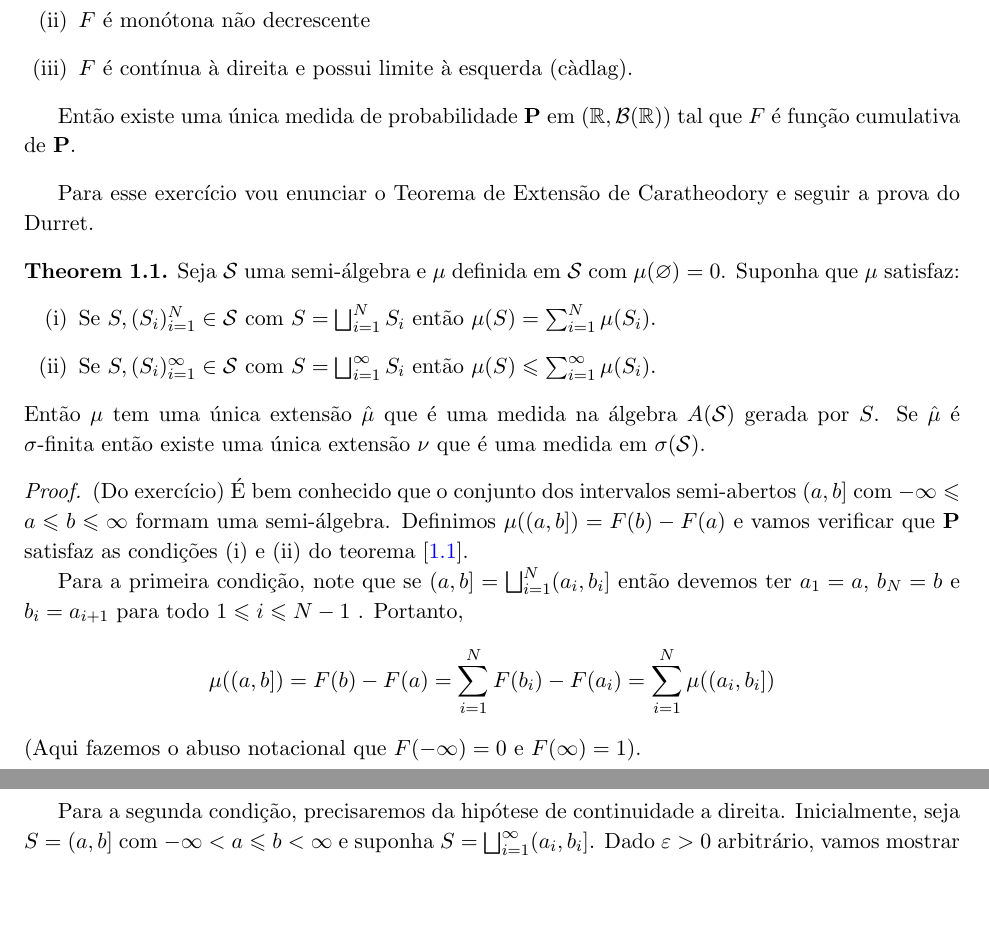
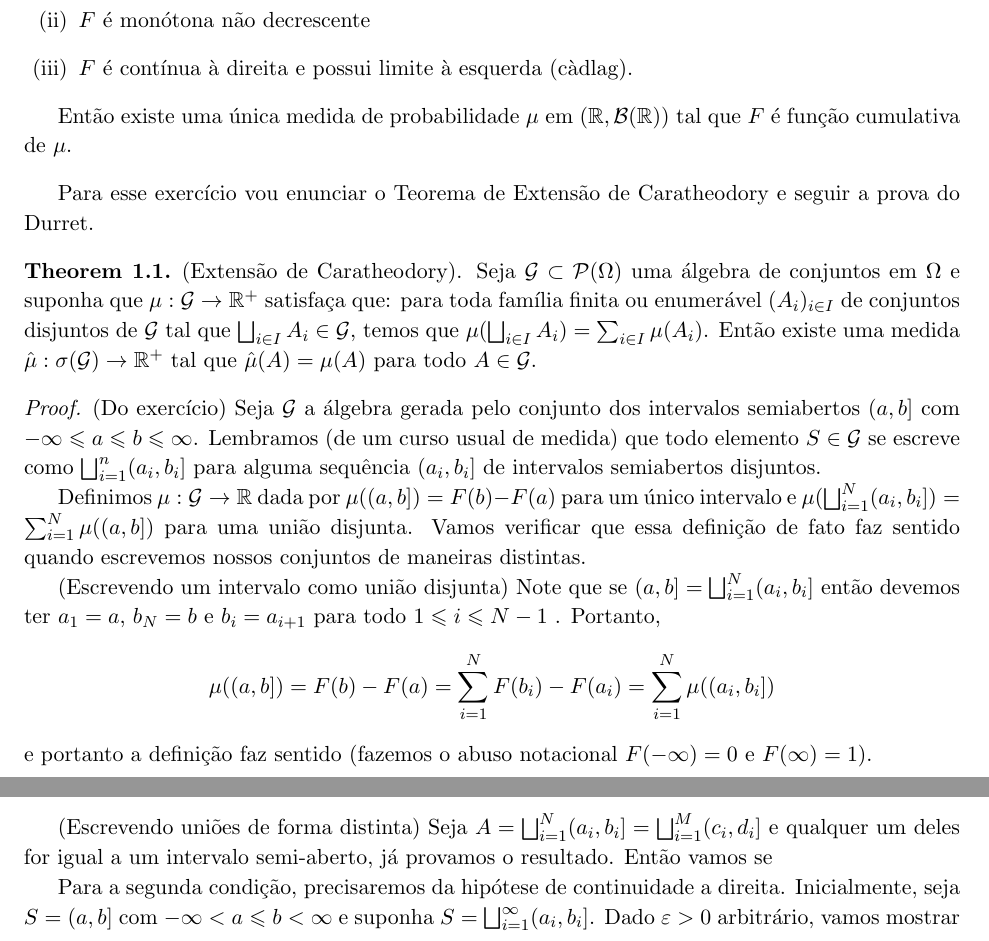
Before and after one commit to hnrq104/prob1, a LaTeX document (main.tex, which reads listas/lista1.tex): two parts of pages 4 and 5 of 5 before the commit and two parts of pages 4 and 5 of 6 after it, joined at a grey line, cut so that both start at the same text, the shorter picture padded with empty space. Compiled offline with pdfLaTeX.

Commit message:
inicio do conserto de caratheodory

```diff
--- a/listas/lista1.tex
+++ b/listas/lista1.tex
@@ -236,43 +247,72 @@
 		\item $F$ é contínua à direita e possui limite à esquerda (càdlag).
 	\end{enumerate}
 
-	Então existe uma única medida de probabilidade $\Pr$ em $(\R,
-	\mathcal{B}(\R))$ tal que $F$ é função cumulativa de $\Pr$.
+	Então existe uma única medida de probabilidade $\mu$ em $(\R,
+	\mathcal{B}(\R))$ tal que $F$ é função cumulativa de $\mu$.
 \end{exercise}
 
 Para esse exercício vou enunciar o Teorema de Extensão de Caratheodory e
 seguir a prova do Durret.
 \begin{theorem}
 	\label{trm:caratheodory_extension}
-	Seja $\mathcal{S}$ uma semi-álgebra e $\mu$ definida em
-	$\mathcal{S}$ com $\mu(\varnothing) = 0$. Suponha que $\mu$ satisfaz:
-	\begin{enumerate}[label=(\roman*)]
-		\item Se $S, (S_i)_{i=1}^{N} \in \mathcal{S}$ com $S = \bigsqcup_{i
-			= 1}^N S_i$ então $\mu(S) = \sum_{i=1}^N \mu(S_i)$.
-		\item Se $S, (S_i)_{i=1}^{\infty} \in \mathcal{S}$ com $S =
-			\bigsqcup_{i = 1}^\infty S_i$ então $\mu(S) \leq \sum_{i=1}^\infty \mu(S_i)$.
-	\end{enumerate}
-	Então $\mu$ tem uma única extensão $\hat{\mu}$ que é uma medida na
-	álgebra $A(\mathcal{S})$ gerada por $S$. Se $\hat{\mu}$
-	é $\sigma$-finita então existe uma única extensão $\nu$ que é uma
-	medida em $\sigma(\mathcal{S})$.
+	(Extensão de Caratheodory). Seja $\mathcal{G} \subset
+	\mathcal{P}(\Omega)$ uma álgebra
+	de conjuntos em $\Omega$ e suponha que $\mu : \mathcal{G} \to \R^+$
+	satisfaça que:
+	para toda família finita ou enumerável $(A_i)_{i \in I}$ de
+	conjuntos disjuntos de $\mathcal{G}$
+	tal que $\bigsqcup_{i \in I} A_i \in \mathcal{G}$,
+	temos que $\mu(\bigsqcup_{i \in I} A_i) = \sum_{i \in I} \mu(A_i)$.
+	Então existe uma medida $\hat{\mu} : \sigma(\mathcal{G}) \to \R^+$
+	tal que $\hat{\mu}(A) = \mu(A)$ para todo $A \in \mathcal{G}$.
+
+	% Seja $\mathcal{S}$ uma semi-álgebra e $\mu$ definida em
+	% $\mathcal{S}$ com $\mu(\varnothing) = 0$. Suponha que $\mu$ satisfaz:
+	% \begin{enumerate}[label=(\roman*)]
+	% 	\item Se $S, (S_i)_{i=1}^{N} \in \mathcal{S}$ com $S = \bigsqcup_{i
+	% 		= 1}^N S_i$ então $\mu(S) = \sum_{i=1}^N \mu(S_i)$.
+	% 	\item Se $S, (S_i)_{i=1}^{\infty} \in \mathcal{S}$ com $S =
+	% 		\bigsqcup_{i = 1}^\infty S_i$ então $\mu(S) \leq
+	% \sum_{i=1}^\infty \mu(S_i)$.
+	% \end{enumerate}
+	% Então $\mu$ tem uma única extensão $\hat{\mu}$ que é uma medida na
+	% álgebra $A(\mathcal{S})$ gerada por $S$. Se $\hat{\mu}$
+	% é $\sigma$-finita então existe uma única extensão $\nu$ que é uma
+	% medida em $\sigma(\mathcal{S})$.
 \end{theorem}
 
 \begin{proof}
-	(Do exercício) É bem conhecido que o conjunto dos intervalos
-	semi-abertos $(a,b]$ com $-\infty \leq a \leq b \leq \infty$
-	formam uma semi-álgebra. Definimos $\mu((a,b]) = F(b) - F(a)$ e vamos verificar
-	que $\Pr$ satisfaz as condições (i) e (ii) do teorema
-	[\ref{trm:caratheodory_extension}].
+	(Do exercício)
+	Seja $\mathcal{G}$ a álgebra gerada pelo conjunto dos intervalos
+	semiabertos $(a,b]$ com
+	$-\infty \leq a \leq b \leq \infty$. Lembramos (de um curso usual de
+	medida) que todo elemento $S \in \mathcal{G}$
+	se escreve como $\bigsqcup_{i = 1}^n (a_i,b_i]$ para alguma
+	sequência $(a_i,b_i]$ de intervalos semiabertos disjuntos.
 
-	Para a primeira condição, note que se $(a,b] = \bigsqcup_{i=1}^N
+	Definimos $\mu: \mathcal{G} \to \R$ dada por $\mu((a,b]) = F(b) -
+	F(a)$ para um único intervalo e
+	$\mu(\bigsqcup_{i=1}^{N} (a_i,b_i]) = \sum_{i = 1}^{N} \mu((a,b])$
+	para uma união disjunta. Vamos verificar que
+	essa definição de fato faz sentido quando escrevemos nossos
+	conjuntos de maneiras distintas.
+	% [\ref{trm:caratheodory_extension}].
+
+	(Escrevendo um intervalo como união disjunta) Note que se $(a,b] =
+	\bigsqcup_{i=1}^N
 	(a_i,b_i]$ então devemos ter $a_1 = a$, $b_N = b$ e
 	$b_i = a_{i+1}$ para todo $1 \leq i \leq N-1$ . Portanto,
 	\[
 		\mu((a,b]) = F(b) - F(a) = \sum_{i = 1}^{N} F(b_i) - F(a_i) =
 		\sum_{i=1}^{N} \mu((a_i,b_i])
 	\]
-	(Aqui fazemos o abuso notacional que $F(-\infty) = 0$ e $F(\infty) = 1$).
+	e portanto a definição faz sentido (fazemos o abuso notacional
+	$F(-\infty) = 0$ e $F(\infty) = 1$).
+
+	(Escrevendo uniões de forma distinta) Seja $A = \bigsqcup_{i=1}^{N}
+	(a_i,b_i] = \bigsqcup_{i=1}^{M} (c_i, d_i]$ e
+	qualquer um deles for igual a um intervalo semi-aberto, já provamos
+	o resultado. Então vamos se
 
 	Para a segunda condição, precisaremos da hipótese de continuidade a
 	direita. Inicialmente, seja $S = (a,b]$ com $-\infty < a \leq b < \infty$
```
Also changed, not shown: main.pdf, listas/lista1.tex (39 more changed lines).
